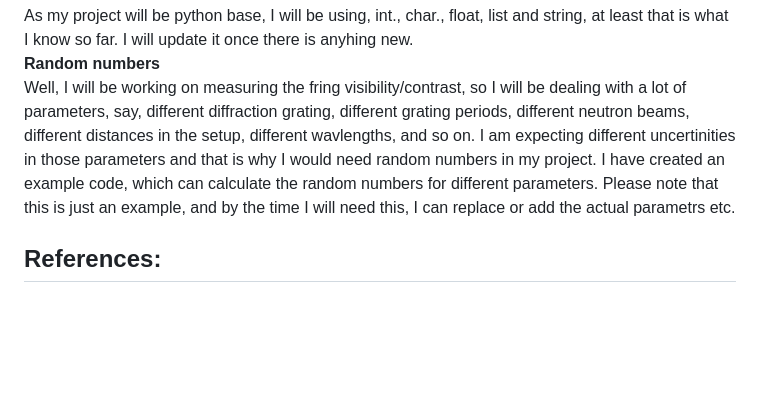
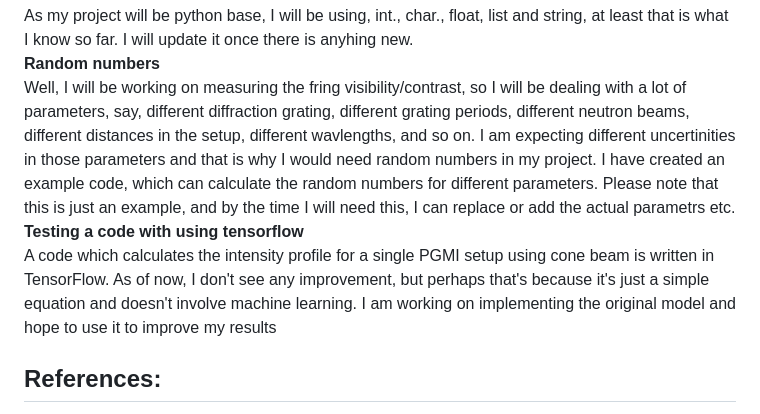
Before and after one commit to ubsuny/MLFringe-Contrast-CP2P2024, a Markdown page: documentation.md, the part around the change. GitHub-like rendering; blank space fills up the shorter version.

Commit message:
Update documentation.md
tensorflow milestone added

```diff
--- a/documentation.md
+++ b/documentation.md
@@ -31,7 +31,12 @@ In the equation 12, $\alpha$ is just taken to be $\pi/2$, $L_1$ is the distance
 As my project will be python base, I will be using, int., char., float, list and string, at least that is what I know so far. I will update it once there is anyhing new. <br>
 **Random numbers** <br>
 Well, I will be working on measuring the fring visibility/contrast, so I will be dealing with a lot of parameters, say, different diffraction grating, different grating periods, different neutron beams, different distances in the setup, different wavlengths, and so on. I am expecting different uncertinities in those parameters and that is why I would need random numbers in my project.
-I have created an example code, which can calculate the random numbers for different parameters. Please note that this is just an example, and by the time I will need this, I can replace or add the actual parametrs etc.
+I have created an example code, which can calculate the random numbers for different parameters. Please note that this is just an example, and by the time I will need this, I can replace or add the actual parametrs etc. <br>
+**Testing a code with using tensorflow** <br>
+A code which calculates the intensity profile for a single PGMI setup using cone beam is written in TensorFlow. As of now, I don't see any improvement, but perhaps that's because it's just a simple equation and doesn't involve machine learning. I am working on implementing the original model and hope to use it to improve my results
+
+
+
 
 ## References:
 [1] Sarenac, D., Gorbet, G., Kapahi, C., Clark, C. W., Cory, D. G., Ekinci, H., ... & Pushin, D. A. (2023). Cone beam neutron interferometry: from modeling to applications. arXiv preprint arXiv:2309.01787.
```
